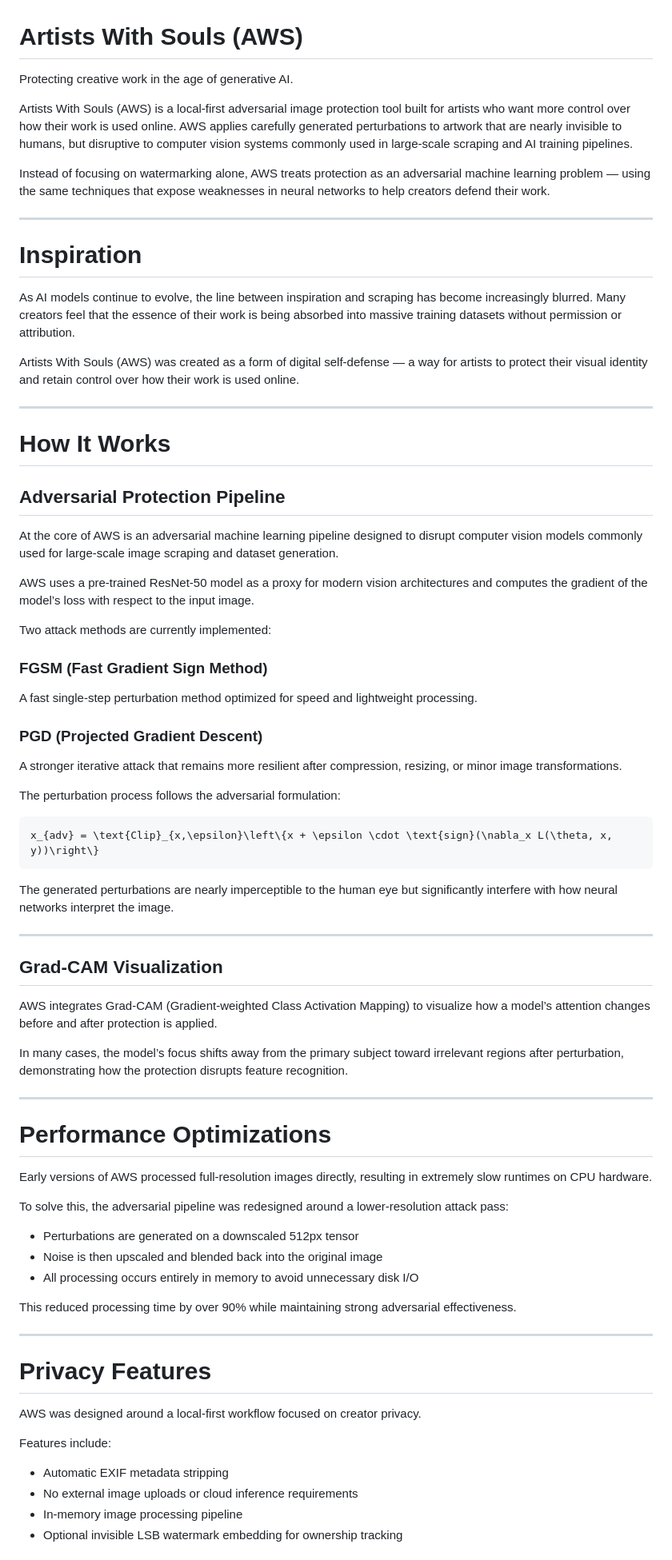
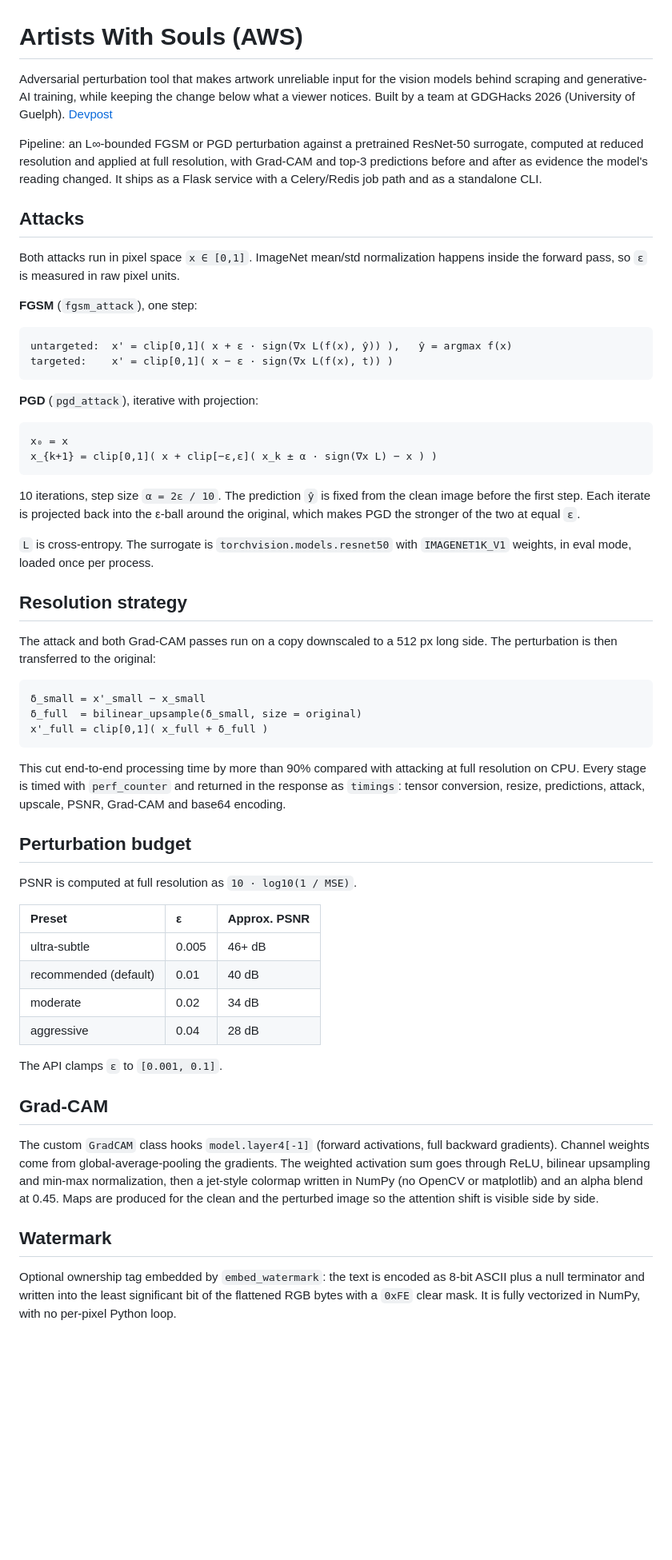
Before and after one commit to Jai2379/AWS-Artists-With-Soul-, a Markdown page: README.md, the part around one of its changes. Shown at 80% size. Drawn GitHub-style; blank space fills up the shorter version.

Commit message:
docs: rewrite README around the attack pipeline and HTTP API

````diff
--- a/README.md
+++ b/README.md
@@ -1,79 +1,61 @@
 # Artists With Souls (AWS)
 
-Protecting creative work in the age of generative AI.
+Adversarial perturbation tool that makes artwork unreliable input for the vision models behind scraping and generative-AI training, while keeping the change below what a viewer notices. Built by a team at GDGHacks 2026 (University of Guelph). [Devpost](https://devpost.com/software/artists-with-souls)
 
-Artists With Souls (AWS) is a local-first adversarial image protection tool built for artists who want more control over how their work is used online. AWS applies carefully generated perturbations to artwork that are nearly invisible to humans, but disruptive to computer vision systems commonly used in large-scale scraping and AI training pipelines.
+Pipeline: an L∞-bounded FGSM or PGD perturbation against a pretrained ResNet-50 surrogate, computed at reduced resolution and applied at full resolution, with Grad-CAM and top-3 predictions before and after as evidence the model's reading changed. It ships as a Flask service with a Celery/Redis job path and as a standalone CLI.
 
-Instead of focusing on watermarking alone, AWS treats protection as an adversarial machine learning problem — using the same techniques that expose weaknesses in neural networks to help creators defend their work.
+## Attacks
 
----
+Both attacks run in pixel space `x ∈ [0,1]`. ImageNet mean/std normalization happens inside the forward pass, so `ε` is measured in raw pixel units.
 
-# Inspiration
+**FGSM** (`fgsm_attack`), one step:
 
-As AI models continue to evolve, the line between inspiration and scraping has become increasingly blurred. Many creators feel that the essence of their work is being absorbed into massive training datasets without permission or attribution.
-
-Artists With Souls (AWS) was created as a form of digital self-defense — a way for artists to protect their visual identity and retain control over how their work is used online.
-
----
-
-# How It Works
-
-## Adversarial Protection Pipeline
-
-At the core of AWS is an adversarial machine learning pipeline designed to disrupt computer vision models commonly used for large-scale image scraping and dataset generation.
-
-AWS uses a pre-trained ResNet-50 model as a proxy for modern vision architectures and computes the gradient of the model’s loss with respect to the input image.
-
-Two attack methods are currently implemented:
-
-### FGSM (Fast Gradient Sign Method)
-
-A fast single-step perturbation method optimized for speed and lightweight processing.
-
-### PGD (Projected Gradient Descent)
-
-A stronger iterative attack that remains more resilient after compression, resizing, or minor image transformations.
-
-The perturbation process follows the adversarial formulation:
-
-```math
-x_{adv} = \text{Clip}_{x,\epsilon}\left\{x + \epsilon \cdot \text{sign}(\nabla_x L(\theta, x, y))\right\}
+```
+untargeted:  x' = clip[0,1]( x + ε · sign(∇x L(f(x), ŷ)) ),   ŷ = argmax f(x)
+targeted:    x' = clip[0,1]( x − ε · sign(∇x L(f(x), t)) )
 ```
 
-The generated perturbations are nearly imperceptible to the human eye but significantly interfere with how neural networks interpret the image.
+**PGD** (`pgd_attack`), iterative with projection:
 
----
+```
+x₀ = x
+x_{k+1} = clip[0,1]( x + clip[−ε,ε]( x_k ± α · sign(∇x L) − x ) )
+```
 
-## Grad-CAM Visualization
+10 iterations, step size `α = 2ε / 10`. The prediction `ŷ` is fixed from the clean image before the first step. Each iterate is projected back into the ε-ball around the original, which makes PGD the stronger of the two at equal `ε`.
 
-AWS integrates Grad-CAM (Gradient-weighted Class Activation Mapping) to visualize how a model’s attention changes before and after protection is applied.
+`L` is cross-entropy. The surrogate is `torchvision.models.resnet50` with `IMAGENET1K_V1` weights, in eval mode, loaded once per process.
 
-In many cases, the model’s focus shifts away from the primary subject toward irrelevant regions after perturbation, demonstrating how the protection disrupts feature recognition.
+## Resolution strategy
 
----
+The attack and both Grad-CAM passes run on a copy downscaled to a 512 px long side. The perturbation is then transferred to the original:
 
-# Performance Optimizations
+```
+δ_small = x'_small − x_small
+δ_full  = bilinear_upsample(δ_small, size = original)
+x'_full = clip[0,1]( x_full + δ_full )
+```
 
-Early versions of AWS processed full-resolution images directly, resulting in extremely slow runtimes on CPU hardware.
+This cut end-to-end processing time by more than 90% compared with attacking at full resolution on CPU. Every stage is timed with `perf_counter` and returned in the response as `timings`: tensor conversion, resize, predictions, attack, upscale, PSNR, Grad-CAM and base64 encoding.
 
-To solve this, the adversarial pipeline was redesigned around a lower-resolution attack pass:
+## Perturbation budget
 
-- Perturbations are generated on a downscaled 512px tensor
-- Noise is then upscaled and blended back into the original image
-- All processing occurs entirely in memory to avoid unnecessary disk I/O
+PSNR is computed at full resolution as `10 · log10(1 / MSE)`.
 
-This reduced processing time by over 90% while maintaining strong adversarial effectiveness.
+| Preset | ε | Approx. PSNR |
+|:--|:--|:--|
+| ultra-subtle | 0.005 | 46+ dB |
+| recommended (default) | 0.01 | 40 dB |
+| moderate | 0.02 | 34 dB |
+| aggressive | 0.04 | 28 dB |
 
----
+The API clamps `ε` to `[0.001, 0.1]`.
 
-# Privacy Features
+## Grad-CAM
 
-AWS was designed around a local-first workflow focused on creator privacy.
+The custom `GradCAM` class hooks `model.layer4[-1]` (forward activations, full backward gradients). Channel weights come from global-average-pooling the gradients. The weighted activation sum goes through ReLU, bilinear upsampling and min-max normalization, then a jet-style colormap written in NumPy (no OpenCV or matplotlib) and an alpha blend at 0.45. Maps are produced for the clean and the perturbed image so the attention shift is visible side by side.
 
-Features include:
+## Watermark
 
-- Automatic EXIF metadata stripping
-- No external image uploads or cloud inference requirements
-- In-memory image processing pipeline
-- Optional invisible LSB watermark embedding for ownership tracking
+Optional ownership tag embedded by `embed_watermark`: the text is encoded as 8-bit ASCII plus a null terminator and written into the least significant bit of the flattened RGB bytes with a `0xFE` clear mask. It is fully vectorized in NumPy, with no per-pixel Python loop.
 
````
Also changed, not shown: other parts of README.md (+45 -119 lines).
